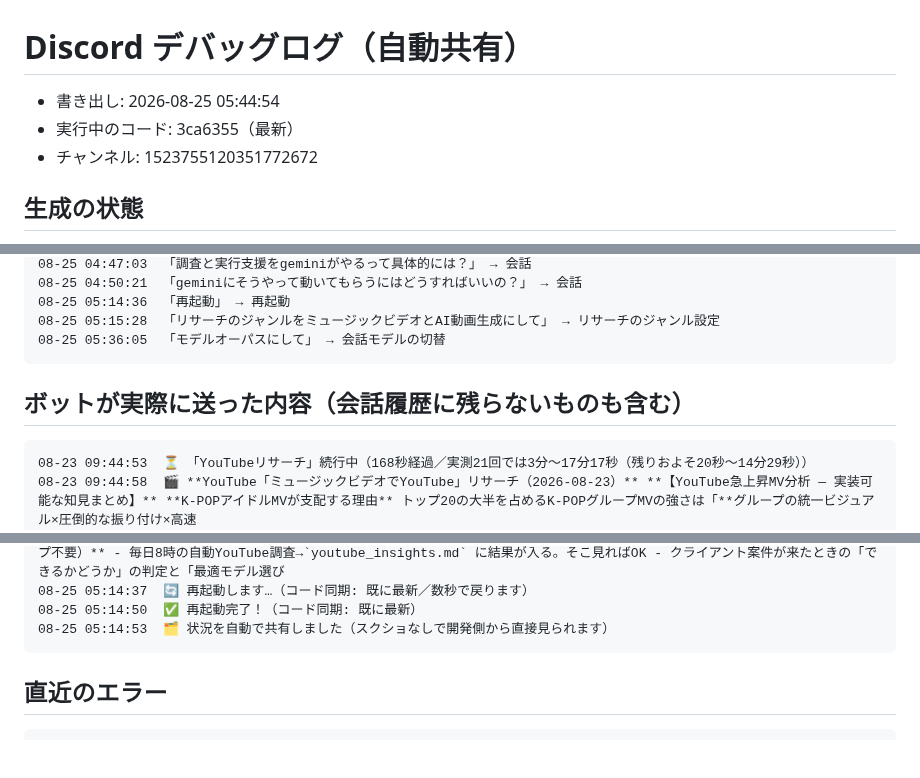
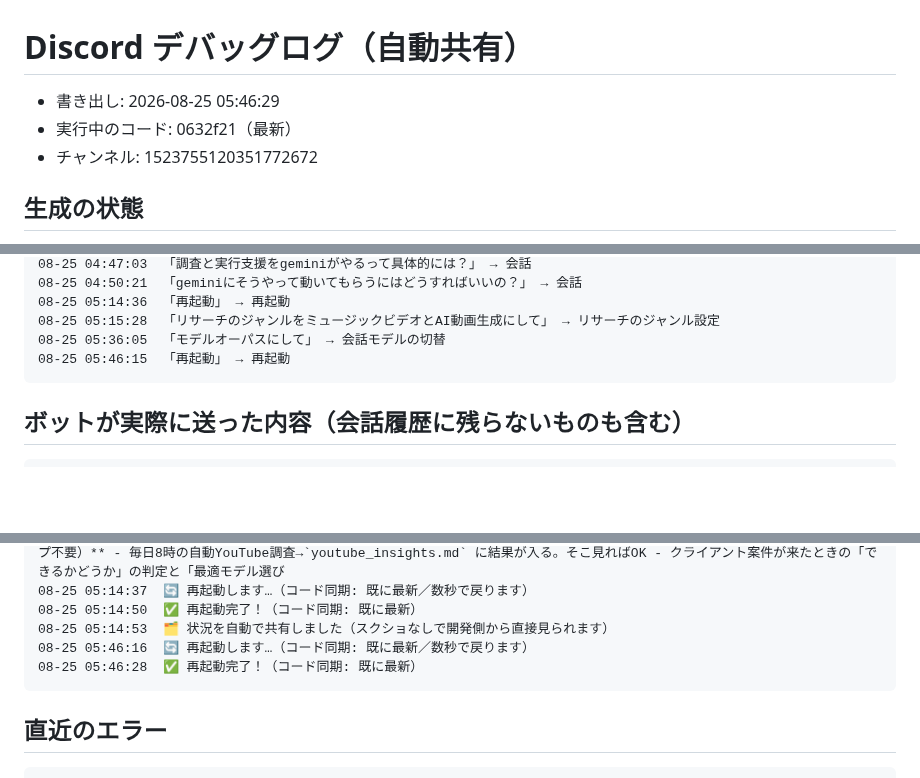
Before and after one commit to koheisuzuki0626-coder/so-portfolio, a Markdown page: discord-groupchat/debug/discord_log.md, 3 parts joined by grey strips. Rendered like a GitHub page; blank space fills up the shorter version.

Commit message:
Discordログを共有（2026-08-25 05:46:29）

````diff
--- a/discord-groupchat/debug/discord_log.md
+++ b/discord-groupchat/debug/discord_log.md
@@ -1,6 +1,6 @@
 # Discord デバッグログ（自動共有）
-- 書き出し: 2026-08-25 05:44:54
-- 実行中のコード: 3ca6355（最新）
+- 書き出し: 2026-08-25 05:46:29
+- 実行中のコード: 0632f21（最新）
 - チャンネル: 1523755120351772672
 
 ## 生成の状態
@@ -54,12 +53,11 @@ API Error: 529 Overloaded. This is a server-side 」 → エラー確認
 08-25 05:14:36  「再起動」 → 再起動
 08-25 05:15:28  「リサーチのジャンルをミュージックビデオとAI動画生成にして」 → リサーチのジャンル設定
 08-25 05:36:05  「モデルオーパスにして」 → 会話モデルの切替
+08-25 05:46:15  「再起動」 → 再起動
 ```
 
 ## ボットが実際に送った内容（会話履歴に残らないものも含む）
 ```
-08-23 09:44:53  ⏳ 「YouTubeリサーチ」続行中（168秒経過／実測21回では3分〜17分17秒（残りおよそ20秒〜14分29秒））
-08-23 09:44:58  🎬 **YouTube「ミュージックビデオでYouTube」リサーチ（2026-08-23）** **【YouTube急上昇MV分析 — 実装可能な知見まとめ】** **K-POPアイドルMVが支配する理由** トップ20の大半を占めるK-POPグループMVの強さは「**グループの統一ビジュアル×圧倒的な振り付け×高速
 08-23 09:55:39  🔄 再起動します…（コード同期: 既に最新／数秒で戻ります）
 08-23 09:55:53  ✅ 再起動完了！（コード同期: 既に最新）
 08-23 09:55:57  🗂 状況を自動で共有しました（スクショなしで開発側から直接見られます）
@@ -98,6 +96,8 @@ API Error: 529 Overloaded. This is a server-side 」 → エラー確認
 08-25 05:14:37  🔄 再起動します…（コード同期: 既に最新／数秒で戻ります）
 08-25 05:14:50  ✅ 再起動完了！（コード同期: 既に最新）
 08-25 05:14:53  🗂 状況を自動で共有しました（スクショなしで開発側から直接見られます）
+08-25 05:46:16  🔄 再起動します…（コード同期: 既に最新／数秒で戻ります）
+08-25 05:46:28  ✅ 再起動完了！（コード同期: 既に最新）
 ```
 
 ## 直近のエラー
````
Also changed, not shown: other parts of discord-groupchat/debug/discord_log.md (+0 -1 lines).
